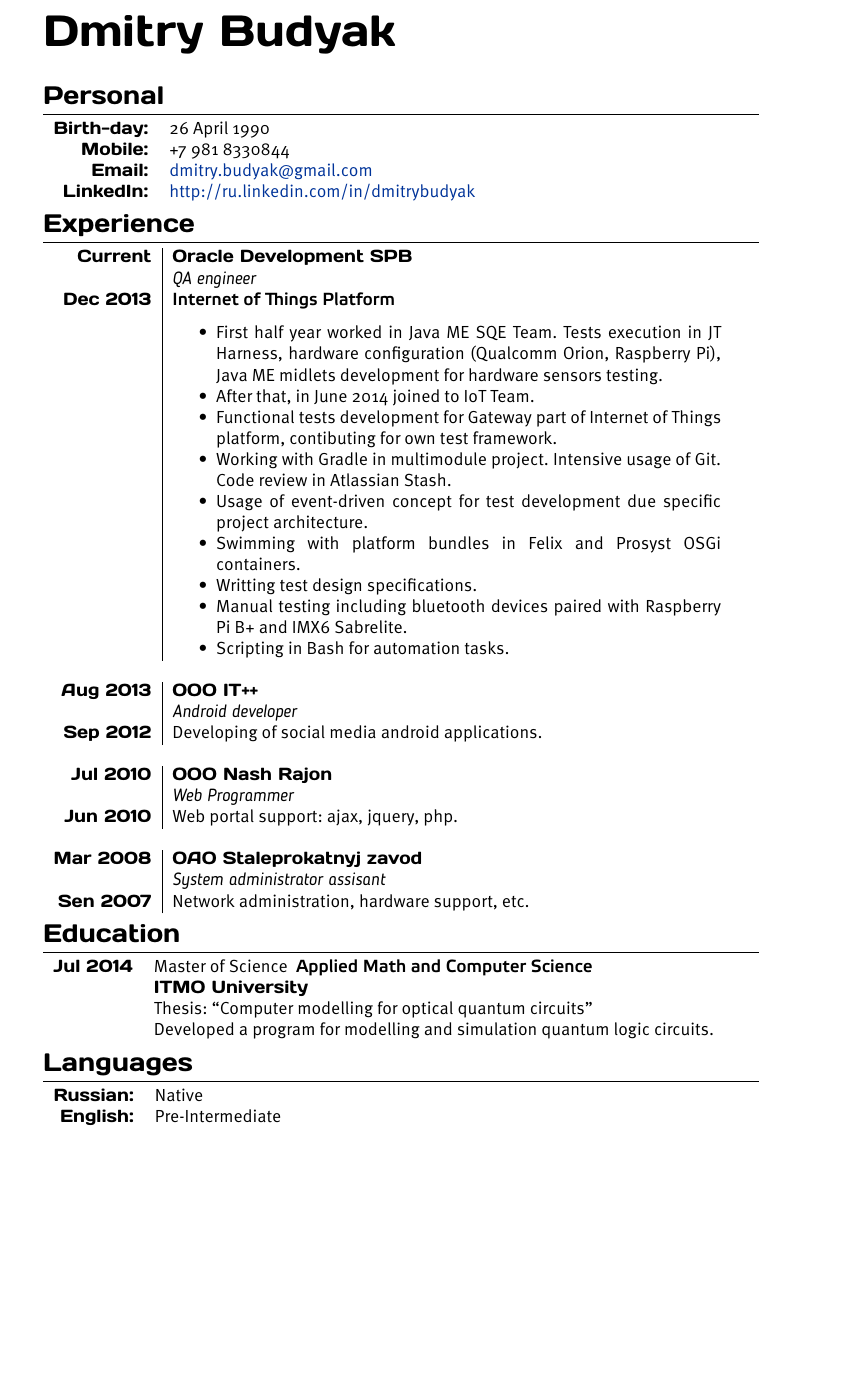
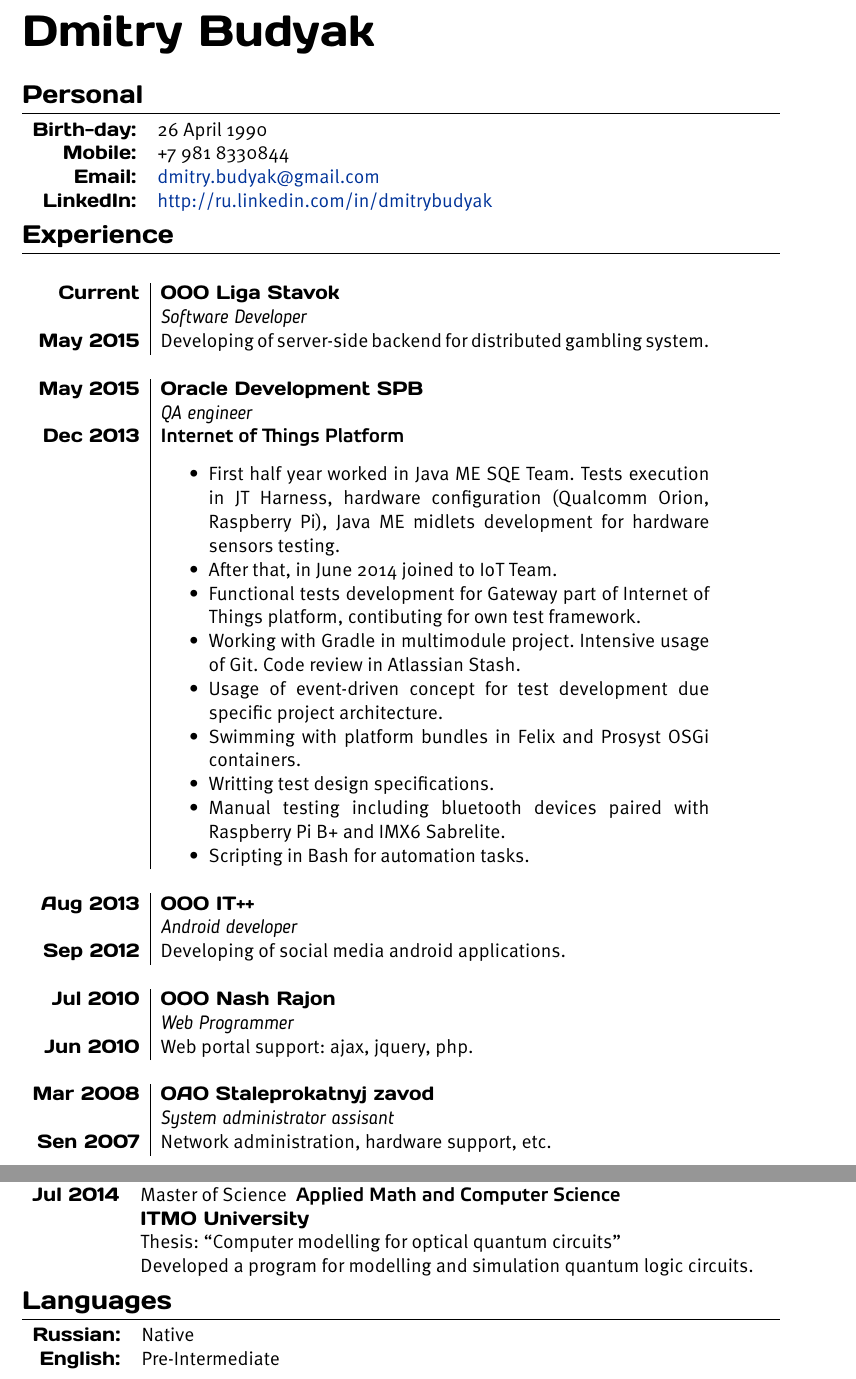
Before and after one commit to dbudyak/cv, a LaTeX CV (dbudyak.cv_en.tex): part of page 1 of 2 before the commit and two parts of pages 1 and 2 of 2 after it, the two joined at a grey line, cut so that both start at the same text, the shorter picture padded with empty space. Compiled offline with XeLaTeX.

Commit message:
update en cv

```diff
--- a/dbudyak.cv_en.tex
+++ b/dbudyak.cv_en.tex
@@ -1,4 +1,4 @@
-\documentclass[a4paper,10pt]{article}
+\documentclass[a4paper,11pt]{article}
 
 \usepackage[utf8]{inputenc}
 \usepackage[russian]{babel}
@@ -13,6 +13,8 @@
 \usepackage{supertabular}
 \usepackage{titlesec}
 \usepackage{hyperref}
+
+\setsansfont{Liberation Sans}
 
 \definecolor{linkcolour}{rgb}{0,0.2,0.6}
 \hypersetup{colorlinks,breaklinks,urlcolor=linkcolour, linkcolor=linkcolour}
@@ -50,9 +52,12 @@
 
 \section{Experience}
 	\begin{tabular}{r|p{11cm}}
-	  \textsc{Current} & \textsc{Oracle Development SPB} \\ & \emph{QA engineer} \\
-	  \textsc{Dec 2013}&\textbf{Internet of Things Platform}\\&
-	  %\footnotesize{
+		\multicolumn{2}{c}{} \\
+			\textsc{Current}&	\textsc{OOO Liga Stavok}\\&			\emph{Software Developer} \\
+			\textsc{May 2015}& Developing of server-side backend for distributed gambling system.\\
+		\multicolumn{2}{c}{} \\
+			\textsc{May 2015} & 	\textsc{Oracle Development SPB} \\ & 	\emph{QA engineer} \\
+	  		\textsc{Dec 2013} & 	\textbf{Internet of Things Platform}\\ &
 			\begin{itemize}
 	  			\item First half year worked in Java ME SQE Team. Tests execution in JT Harness, hardware configuration (Qualcomm Orion, Raspberry Pi), Java ME midlets development for hardware sensors testing.
 				\item After that, in June 2014 joined to IoT Team.
@@ -63,20 +68,17 @@
 				\item Writting test design specifications.
 				\item Manual testing including bluetooth devices paired with Raspberry Pi B+ and IMX6 Sabrelite.
 				\item Scripting in  Bash for automation tasks.
-	\end{itemize}
-	  %}
-	  \\
+			\end{itemize}\\
 		\multicolumn{2}{c}{} \\
-		\textsc{Aug 2013}& \textsc{OOO IT++}\\&\emph{Android developer} \\
+			\textsc{Aug 2013}&	\textsc{OOO IT++}\\&			\emph{Android developer} \\
 			\textsc{Sep 2012}& Developing of social media android applications.\\
 		\multicolumn{2}{c}{} \\
-		\textsc{Jul 2010} & 	\textsc{OOO Nash Rajon}\\&\emph{Web Programmer} \\
-		\textsc{Jun 2010}& Web portal support: ajax, jquery, php.\\
+			\textsc{Jul 2010} & 	\textsc{OOO Nash Rajon}\\&		\emph{Web Programmer} \\
+			\textsc{Jun 2010} & Web portal support: ajax, jquery, php.\\
 		\multicolumn{2}{c}{} \\
-		\textsc{Mar 2008} & 	\textsc{OAO Staleprokatnyj zavod}\\&\emph{System administrator assisant}\\
+			\textsc{Mar 2008} & 	\textsc{OAO Staleprokatnyj zavod}\\&	\emph{System administrator assisant}\\
 			\textsc{Sen 2007}& Network administration, hardware support, etc.
 	\end{tabular}
-
 \section{Education}
 	\begin{tabular}{rl}
 	  \textsc{Jul 2014} & Master of Science \textbf{ Applied Math and Computer Science} \\& \textsc{ITMO University}\\
```
Also changed, not shown: dbudyak.cv_en.pdf, 1 other file. Lines whose indentation alone changed are shown as unchanged.
